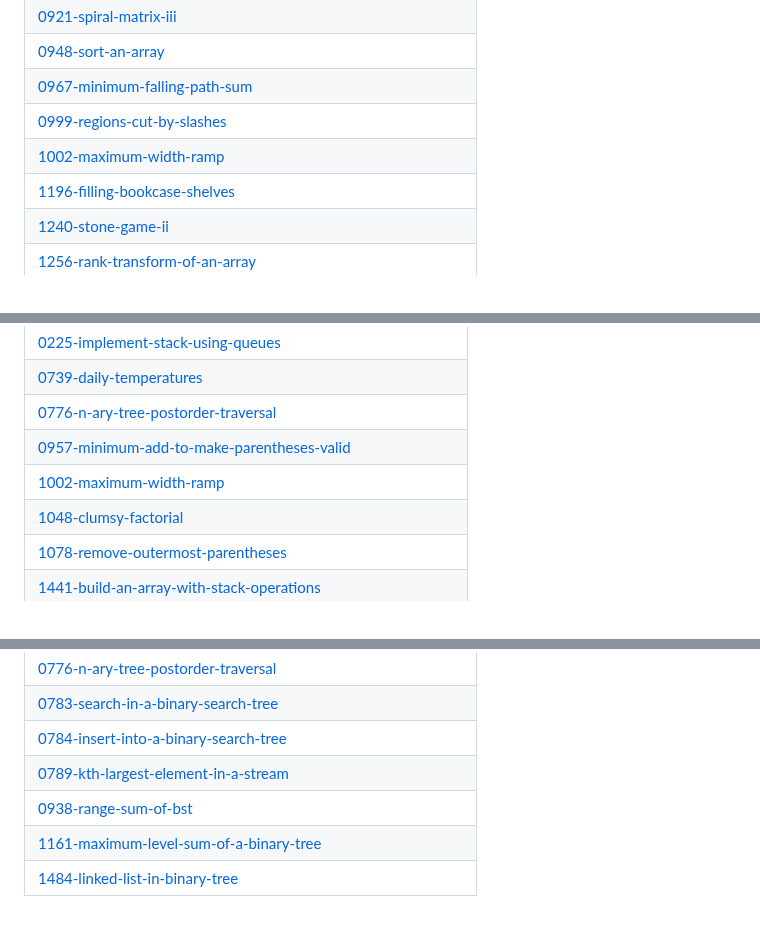
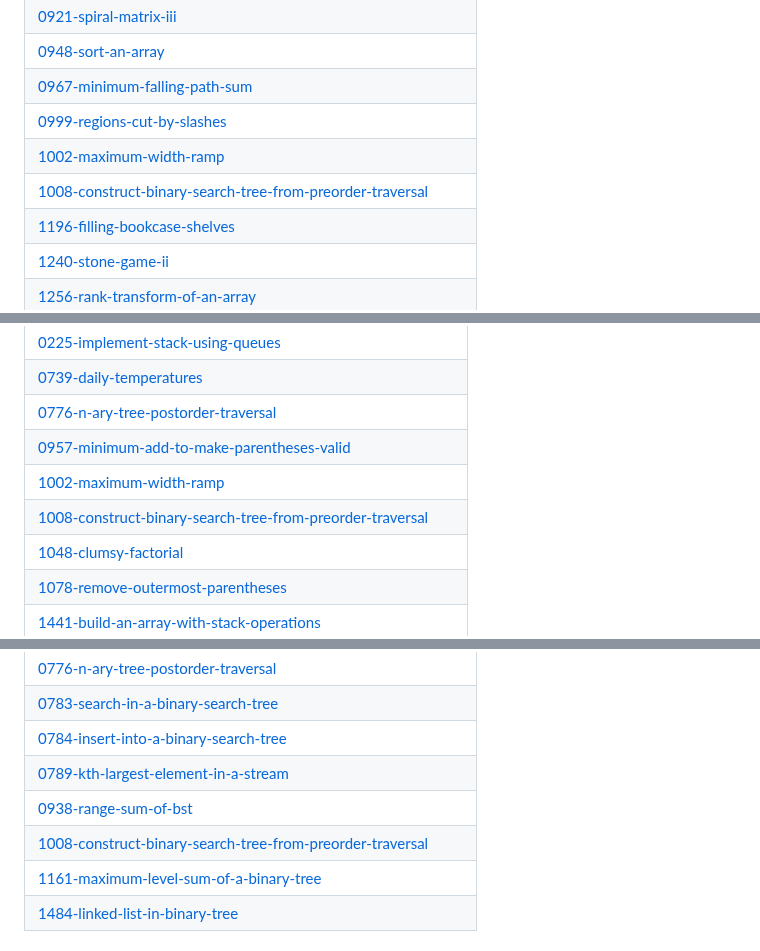
Before and after one commit to Prathamesh-chougale-17/Leetcode-solutions, a Markdown page: README.md, 3 parts joined by grey strips. GitHub-like rendering.

Commit message:
Update README - Topic Tags

```diff
--- a/README.md
+++ b/README.md
@@ -76,6 +76,7 @@ A collection of LeetCode questions to ace the coding interview! - Created using
 | [0967-minimum-falling-path-sum](https://github.com/Prathamesh-chougale-17/Leetcode-solutions/tree/master/0967-minimum-falling-path-sum) |
 | [0999-regions-cut-by-slashes](https://github.com/Prathamesh-chougale-17/Leetcode-solutions/tree/master/0999-regions-cut-by-slashes) |
 | [1002-maximum-width-ramp](https://github.com/Prathamesh-chougale-17/Leetcode-solutions/tree/master/1002-maximum-width-ramp) |
+| [1008-construct-binary-search-tree-from-preorder-traversal](https://github.com/Prathamesh-chougale-17/Leetcode-solutions/tree/master/1008-construct-binary-search-tree-from-preorder-traversal) |
 | [1196-filling-bookcase-shelves](https://github.com/Prathamesh-chougale-17/Leetcode-solutions/tree/master/1196-filling-bookcase-shelves) |
 | [1240-stone-game-ii](https://github.com/Prathamesh-chougale-17/Leetcode-solutions/tree/master/1240-stone-game-ii) |
 | [1256-rank-transform-of-an-array](https://github.com/Prathamesh-chougale-17/Leetcode-solutions/tree/master/1256-rank-transform-of-an-array) |
@@ -561,6 +562,7 @@ A collection of LeetCode questions to ace the coding interview! - Created using
 | [0776-n-ary-tree-postorder-traversal](https://github.com/Prathamesh-chougale-17/Leetcode-solutions/tree/master/0776-n-ary-tree-postorder-traversal) |
 | [0957-minimum-add-to-make-parentheses-valid](https://github.com/Prathamesh-chougale-17/Leetcode-solutions/tree/master/0957-minimum-add-to-make-parentheses-valid) |
 | [1002-maximum-width-ramp](https://github.com/Prathamesh-chougale-17/Leetcode-solutions/tree/master/1002-maximum-width-ramp) |
+| [1008-construct-binary-search-tree-from-preorder-traversal](https://github.com/Prathamesh-chougale-17/Leetcode-solutions/tree/master/1008-construct-binary-search-tree-from-preorder-traversal) |
 | [1048-clumsy-factorial](https://github.com/Prathamesh-chougale-17/Leetcode-solutions/tree/master/1048-clumsy-factorial) |
 | [1078-remove-outermost-parentheses](https://github.com/Prathamesh-chougale-17/Leetcode-solutions/tree/master/1078-remove-outermost-parentheses) |
 | [1441-build-an-array-with-stack-operations](https://github.com/Prathamesh-chougale-17/Leetcode-solutions/tree/master/1441-build-an-array-with-stack-operations) |
@@ -726,6 +728,7 @@ A collection of LeetCode questions to ace the coding interview! - Created using
 | [0784-insert-into-a-binary-search-tree](https://github.com/Prathamesh-chougale-17/Leetcode-solutions/tree/master/0784-insert-into-a-binary-search-tree) |
 | [0789-kth-largest-element-in-a-stream](https://github.com/Prathamesh-chougale-17/Leetcode-solutions/tree/master/0789-kth-largest-element-in-a-stream) |
 | [0938-range-sum-of-bst](https://github.com/Prathamesh-chougale-17/Leetcode-solutions/tree/master/0938-range-sum-of-bst) |
+| [1008-construct-binary-search-tree-from-preorder-traversal](https://github.com/Prathamesh-chougale-17/Leetcode-solutions/tree/master/1008-construct-binary-search-tree-from-preorder-traversal) |
 | [1161-maximum-level-sum-of-a-binary-tree](https://github.com/Prathamesh-chougale-17/Leetcode-solutions/tree/master/1161-maximum-level-sum-of-a-binary-tree) |
 | [1484-linked-list-in-binary-tree](https://github.com/Prathamesh-chougale-17/Leetcode-solutions/tree/master/1484-linked-list-in-binary-tree) |
 ## Design
```
Also changed, not shown: other parts of README.md (+3 -0 lines).
